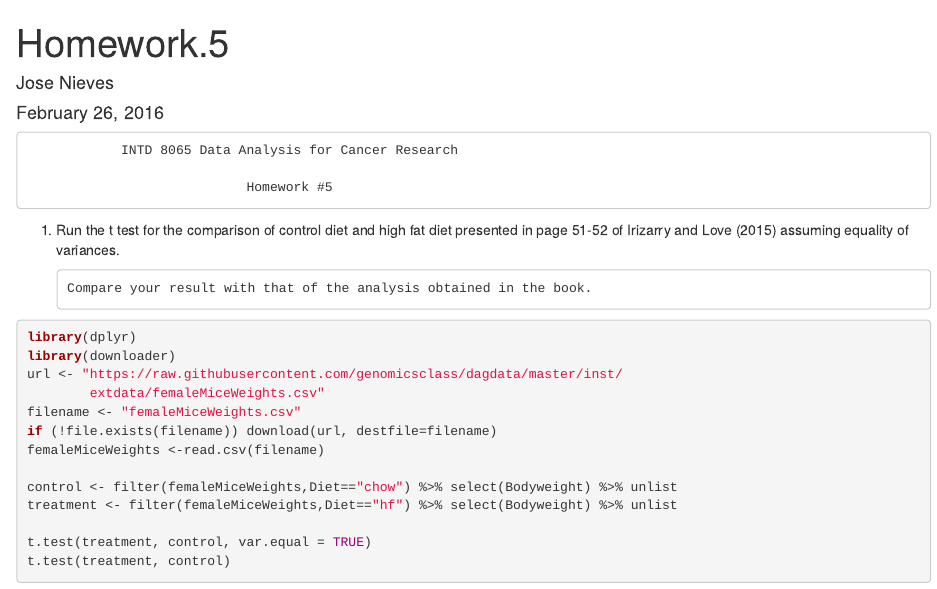
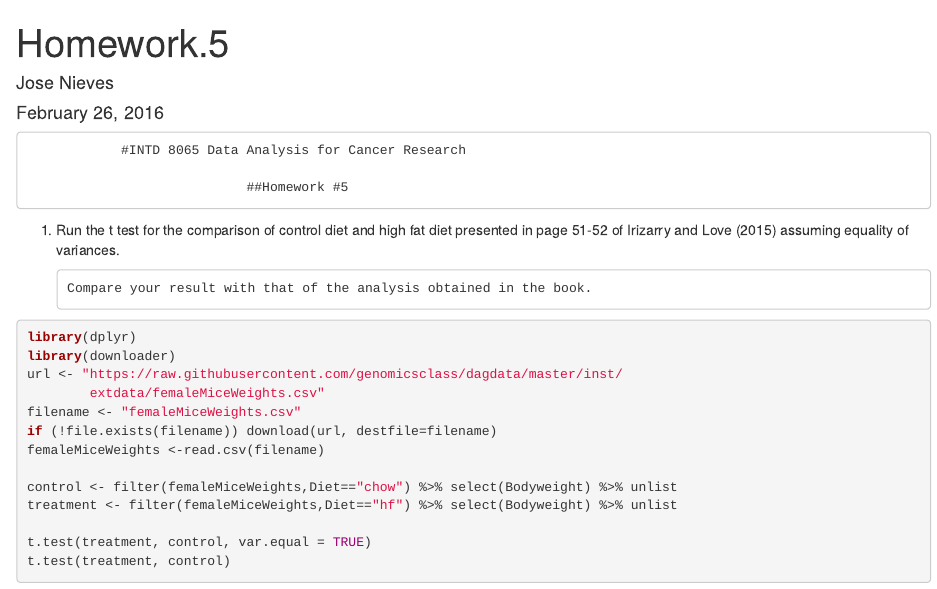
Before and after one commit to 7835nievesj/INTD-8065, an R Markdown document (Homework.5.Rmd): the page in a window 1100 px wide, from its top. Rendered offline with R 4.5, knitr and Pandoc, with nearby package versions; the code chunks are not run, so their results and figures are left out.

Commit message:
Update Homework.5.Rmd

```diff
--- a/Homework.5.Rmd
+++ b/Homework.5.Rmd
@@ -4,9 +4,9 @@ author: "Jose Nieves"
 date: "February 26, 2016"
 output: html_document
 ---
-                INTD 8065 Data Analysis for Cancer Research
+                #INTD 8065 Data Analysis for Cancer Research
 
-                                Homework #5
+                                ##Homework #5
 
 1.	Run the t test for the comparison of control diet and high fat diet
         presented in page 51-52 of Irizarry and Love (2015) assuming equality of                   variances.
```
